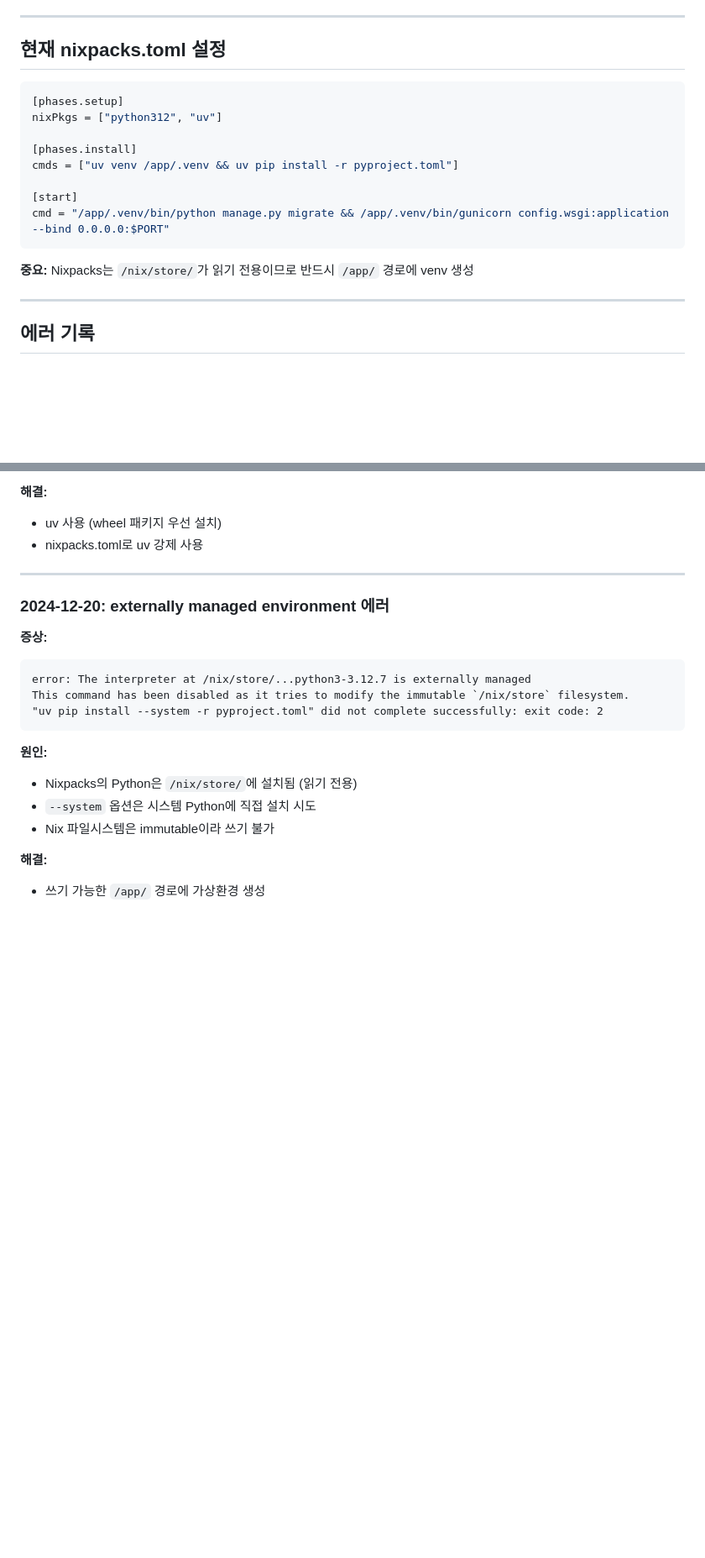
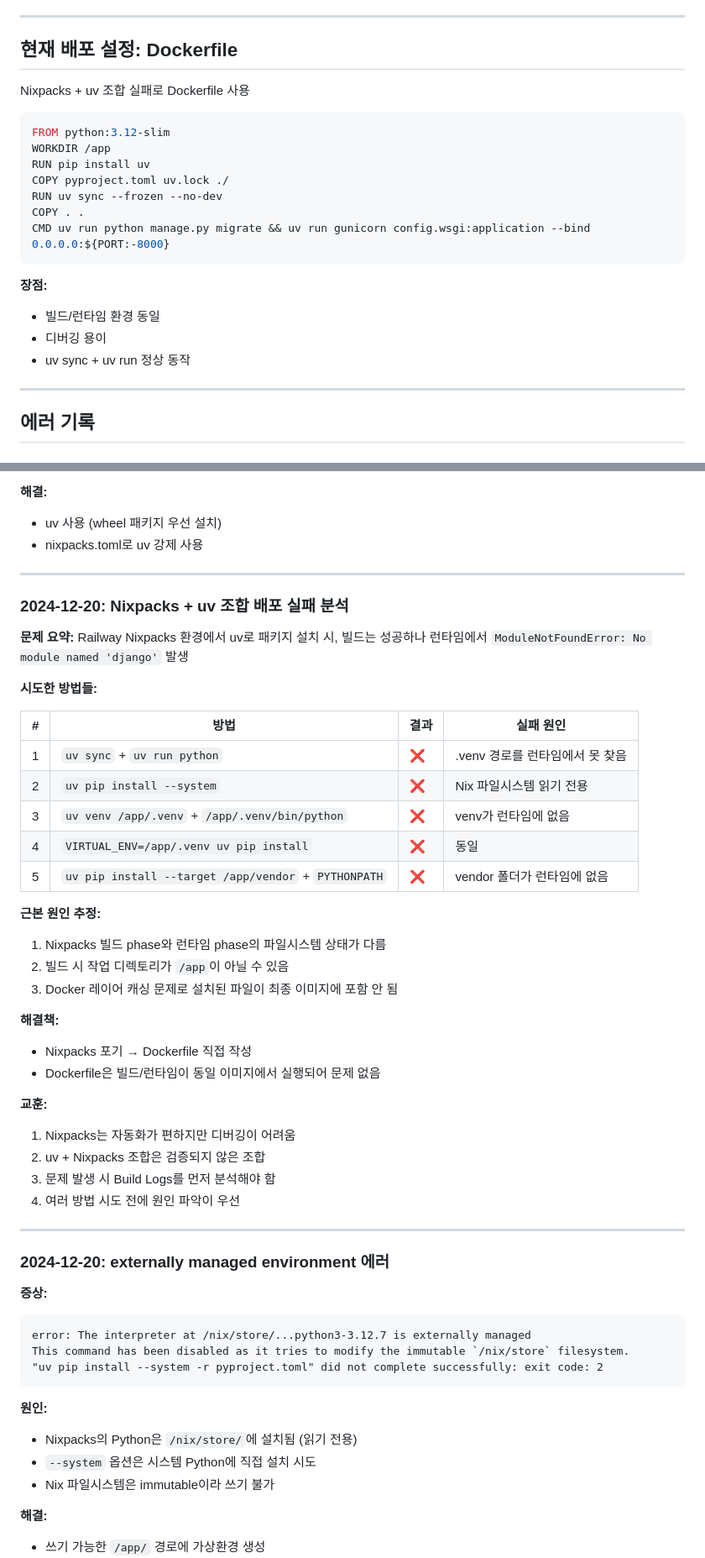
Before and after one commit to randomwalk1225/reAA, a Markdown page: DEPLOYMENT.md, 2 parts joined by grey strips. Shown at 84% size. Drawn GitHub-style; blank space fills up the shorter version.

Commit message:
docs: Nixpacks+uv 배포 실패 분석 보고서 추가

````diff
--- a/DEPLOYMENT.md
+++ b/DEPLOYMENT.md
@@ -18,20 +18,24 @@
 
 ---
 
-## 현재 nixpacks.toml 설정
+## 현재 배포 설정: Dockerfile
 
-```toml
-[phases.setup]
-nixPkgs = ["python312", "uv"]
+Nixpacks + uv 조합 실패로 Dockerfile 사용
 
-[phases.install]
-cmds = ["uv venv /app/.venv && uv pip install -r pyproject.toml"]
-
-[start]
-cmd = "/app/.venv/bin/python manage.py migrate && /app/.venv/bin/gunicorn config.wsgi:application --bind 0.0.0.0:$PORT"
+```dockerfile
+FROM python:3.12-slim
+WORKDIR /app
+RUN pip install uv
+COPY pyproject.toml uv.lock ./
+RUN uv sync --frozen --no-dev
+COPY . .
+CMD uv run python manage.py migrate && uv run gunicorn config.wsgi:application --bind 0.0.0.0:${PORT:-8000}
 ```
 
-**중요:** Nixpacks는 `/nix/store/`가 읽기 전용이므로 반드시 `/app/` 경로에 venv 생성
+**장점:**
+- 빌드/런타임 환경 동일
+- 디버깅 용이
+- uv sync + uv run 정상 동작
 
 ---
 
@@ -108,6 +112,38 @@ collision between gcc and gfortran
 **해결:**
 - uv 사용 (wheel 패키지 우선 설치)
 - nixpacks.toml로 uv 강제 사용
+
+---
+
+### 2024-12-20: Nixpacks + uv 조합 배포 실패 분석
+
+**문제 요약:**
+Railway Nixpacks 환경에서 uv로 패키지 설치 시, 빌드는 성공하나 런타임에서 `ModuleNotFoundError: No module named 'django'` 발생
+
+**시도한 방법들:**
+
+| # | 방법 | 결과 | 실패 원인 |
+|---|------|------|----------|
+| 1 | `uv sync` + `uv run python` | ❌ | .venv 경로를 런타임에서 못 찾음 |
+| 2 | `uv pip install --system` | ❌ | Nix 파일시스템 읽기 전용 |
+| 3 | `uv venv /app/.venv` + `/app/.venv/bin/python` | ❌ | venv가 런타임에 없음 |
+| 4 | `VIRTUAL_ENV=/app/.venv uv pip install` | ❌ | 동일 |
+| 5 | `uv pip install --target /app/vendor` + `PYTHONPATH` | ❌ | vendor 폴더가 런타임에 없음 |
+
+**근본 원인 추정:**
+1. Nixpacks 빌드 phase와 런타임 phase의 파일시스템 상태가 다름
+2. 빌드 시 작업 디렉토리가 `/app`이 아닐 수 있음
+3. Docker 레이어 캐싱 문제로 설치된 파일이 최종 이미지에 포함 안 됨
+
+**해결책:**
+- Nixpacks 포기 → Dockerfile 직접 작성
+- Dockerfile은 빌드/런타임이 동일 이미지에서 실행되어 문제 없음
+
+**교훈:**
+1. Nixpacks는 자동화가 편하지만 디버깅이 어려움
+2. uv + Nixpacks 조합은 검증되지 않은 조합
+3. 문제 발생 시 Build Logs를 먼저 분석해야 함
+4. 여러 방법 시도 전에 원인 파악이 우선
 
 ---
 
````
